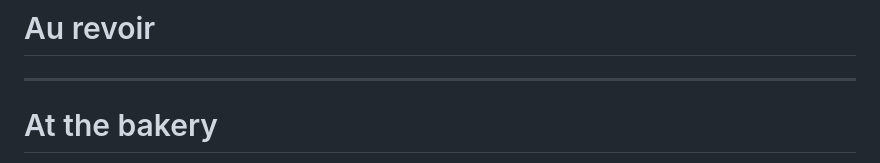
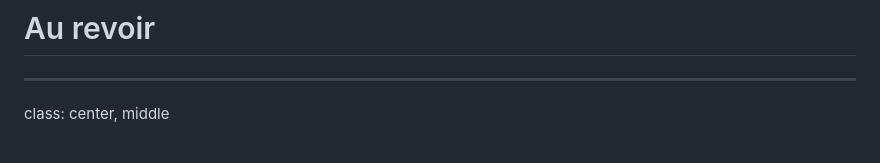
Before and after one commit to brunobord/djangocon-europe-2014, a Markdown page: index.md, the part around the change printed below. Drawn GitHub-style.

```diff
--- a/index.md
+++ b/index.md
@@ -225,5 +225,5 @@ class: center, middle
 
 ---
 
-# At the bakery
+class: center, middle
 
```
Also changed, not shown: other parts of index.md (+3 -1 lines), img/baguette.jpg (added), 1 other file.
